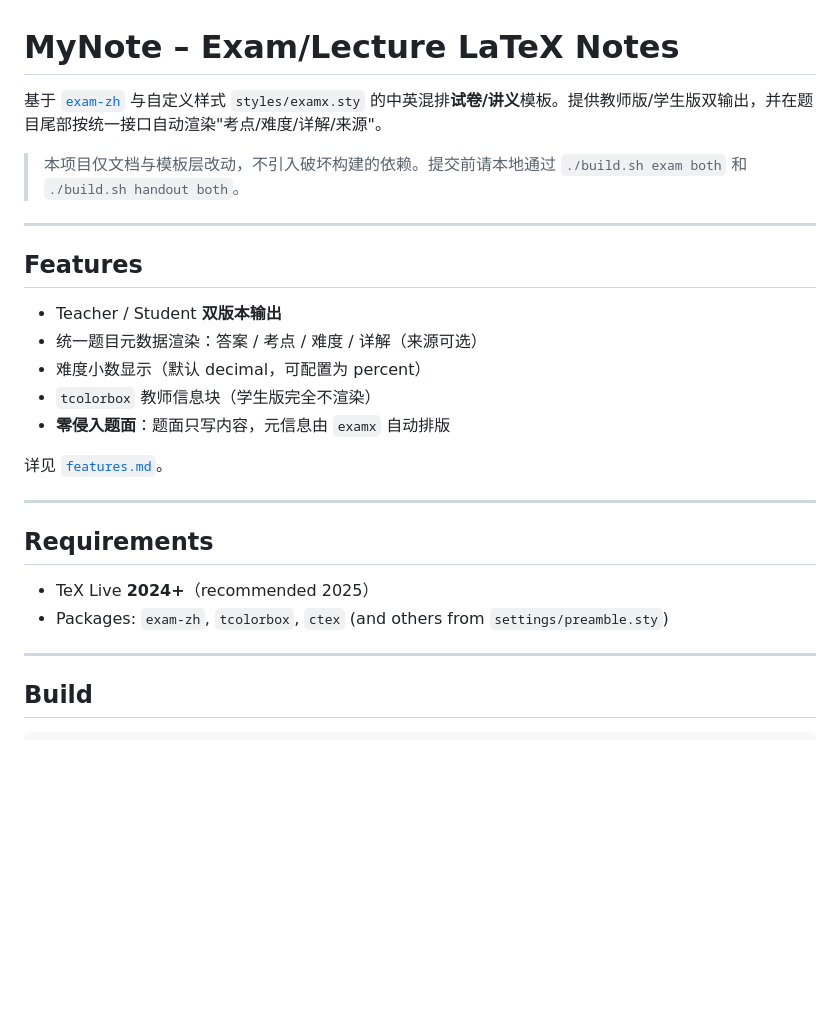
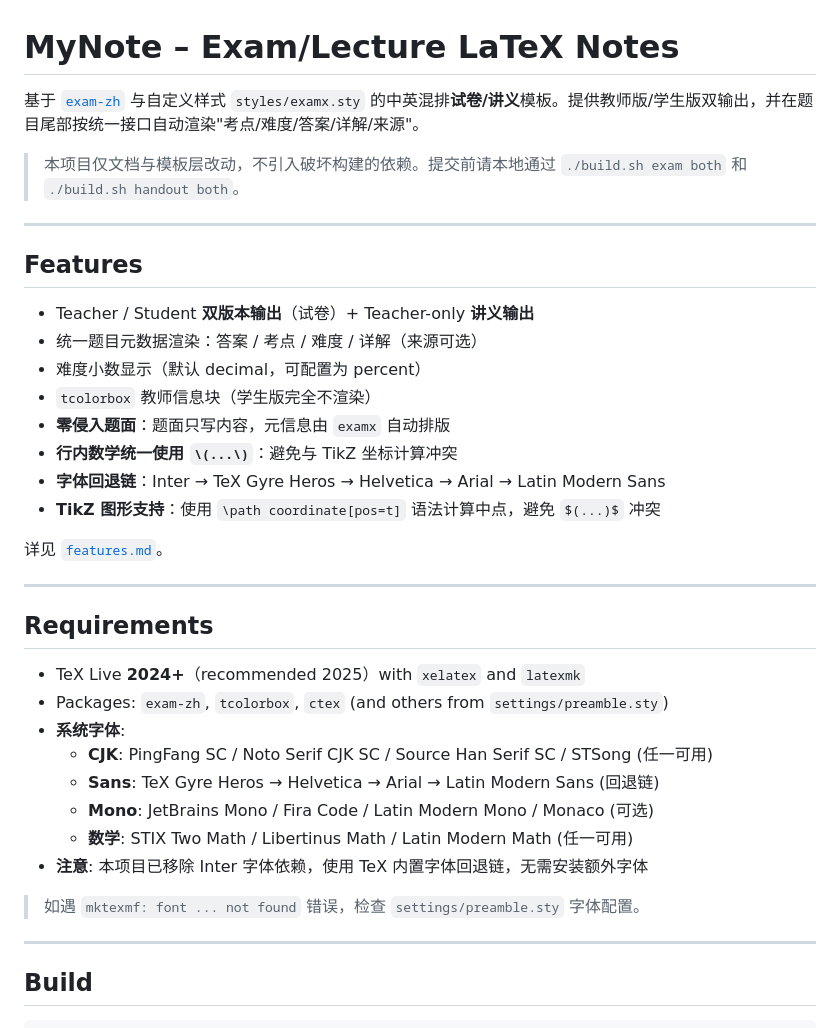
Before and after one commit to Muryor/mynote, a Markdown page: README.md, the part around one of its changes. Drawn GitHub-style; blank space fills up the shorter version.

```diff
--- a/README.md
+++ b/README.md
@@ -1,6 +1,6 @@
 # MyNote – Exam/Lecture LaTeX Notes
 
-基于 [`exam-zh`](https://ctan.org/pkg/exam-zh) 与自定义样式 `styles/examx.sty` 的中英混排**试卷/讲义**模板。提供教师版/学生版双输出，并在题目尾部按统一接口自动渲染"考点/难度/详解/来源"。
+基于 [`exam-zh`](https://ctan.org/pkg/exam-zh) 与自定义样式 `styles/examx.sty` 的中英混排**试卷/讲义**模板。提供教师版/学生版双输出，并在题目尾部按统一接口自动渲染"考点/难度/答案/详解/来源"。
 
 > 本项目仅文档与模板层改动，不引入破坏构建的依赖。提交前请本地通过 `./build.sh exam both` 和 `./build.sh handout both`。
 
@@ -8,11 +8,14 @@
 
 ## Features
 
-- Teacher / Student **双版本输出**
+- Teacher / Student **双版本输出**（试卷）+ Teacher-only **讲义输出**
 - 统一题目元数据渲染：答案 / 考点 / 难度 / 详解（来源可选）
 - 难度小数显示（默认 decimal，可配置为 percent）
 - `tcolorbox` 教师信息块（学生版完全不渲染）
 - **零侵入题面**：题面只写内容，元信息由 `examx` 自动排版
+- **行内数学统一使用 `\(...\)`**：避免与 TikZ 坐标计算冲突
+- **字体回退链**：Inter → TeX Gyre Heros → Helvetica → Arial → Latin Modern Sans
+- **TikZ 图形支持**：使用 `\path coordinate[pos=t]` 语法计算中点，避免 `$(...)$` 冲突
 
 详见 [`features.md`](./features.md)。
 
@@ -20,8 +23,16 @@
 
 ## Requirements
 
-- TeX Live **2024+**（recommended 2025）
+- TeX Live **2024+**（recommended 2025）with `xelatex` and `latexmk`
 - Packages: `exam-zh`, `tcolorbox`, `ctex` (and others from `settings/preamble.sty`)
+- **系统字体**:
+  - **CJK**: PingFang SC / Noto Serif CJK SC / Source Han Serif SC / STSong (任一可用)
+  - **Sans**: TeX Gyre Heros → Helvetica → Arial → Latin Modern Sans (回退链)
+  - **Mono**: JetBrains Mono / Fira Code / Latin Modern Mono / Monaco (可选)
+  - **数学**: STIX Two Math / Libertinus Math / Latin Modern Math (任一可用)
+- **注意**: 本项目已移除 Inter 字体依赖，使用 TeX 内置字体回退链，无需安装额外字体
+
+> 如遇 `mktexmf: font ... not found` 错误，检查 `settings/preamble.sty` 字体配置。
 
 ---
 
```
Also changed, not shown: other parts of README.md (+34 -6 lines), features.md (+42 -1 lines).
